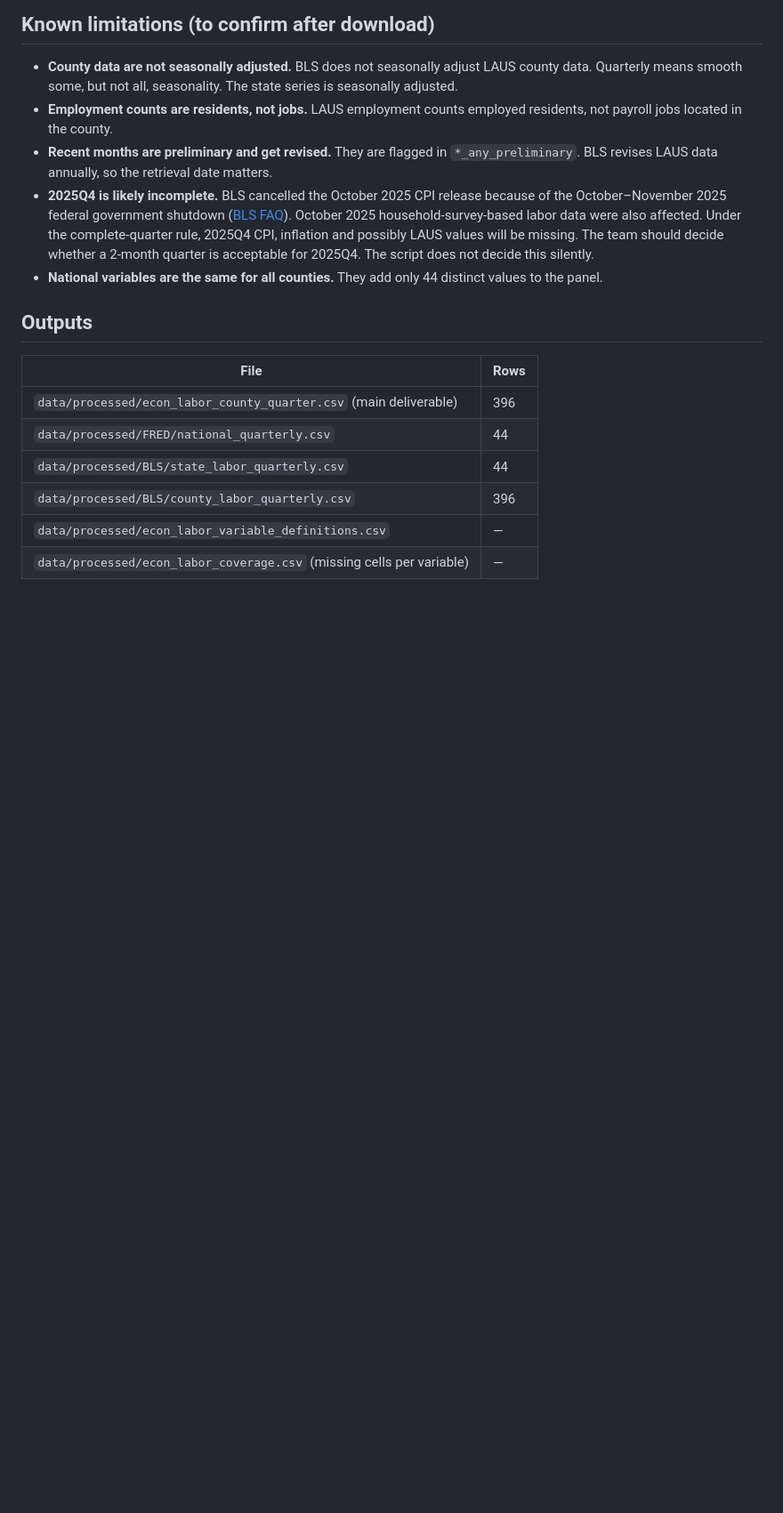
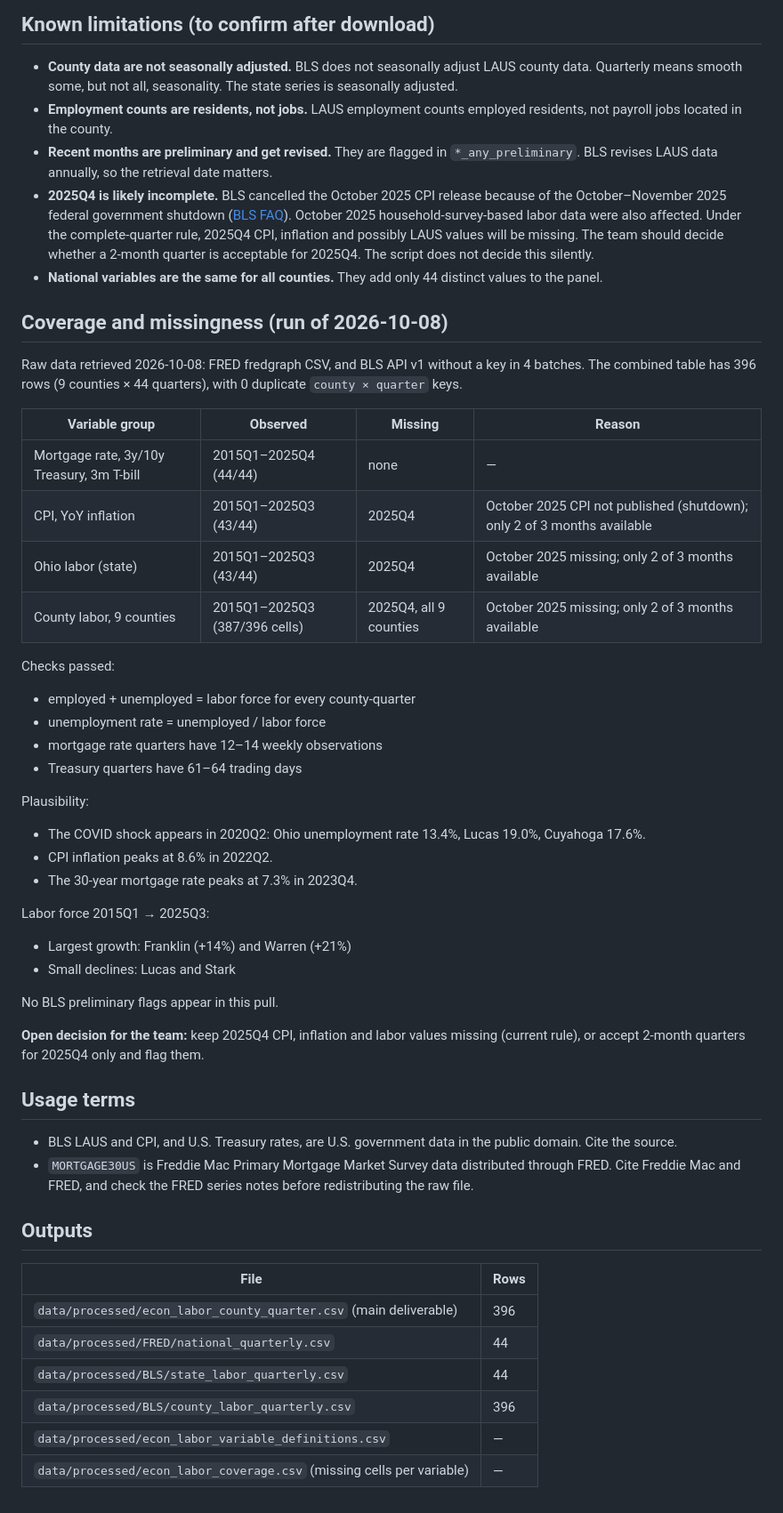
Before and after one commit to Erdos-Projects/fall-2026-rent-or-buy, a Markdown page: docs/econ_labor_data.md, the part around the change. Shown at 89% size. Drawn GitHub-style; blank space fills up the shorter version.

Commit message:
Add coverage results and usage terms to documentation

```diff
--- a/docs/econ_labor_data.md
+++ b/docs/econ_labor_data.md
@@ -62,6 +62,44 @@ Low-risk return benchmark: `nat_treasury_3y_pct` is proposed as the default beca
 - **2025Q4 is likely incomplete.** BLS cancelled the October 2025 CPI release because of the October–November 2025 federal government shutdown ([BLS FAQ](https://www.bls.gov/cpi/additional-resources/2025-federal-government-shutdown-impact-cpi-faq.htm)). October 2025 household-survey-based labor data were also affected. Under the complete-quarter rule, 2025Q4 CPI, inflation and possibly LAUS values will be missing. The team should decide whether a 2-month quarter is acceptable for 2025Q4. The script does not decide this silently.
 - **National variables are the same for all counties.** They add only 44 distinct values to the panel.
 
+## Coverage and missingness (run of 2026-10-08)
+
+Raw data retrieved 2026-10-08: FRED fredgraph CSV, and BLS API v1 without a key in 4 batches. The combined table has 396 rows (9 counties × 44 quarters), with 0 duplicate `county × quarter` keys.
+
+| Variable group | Observed | Missing | Reason |
+|---|---|---|---|
+| Mortgage rate, 3y/10y Treasury, 3m T-bill | 2015Q1–2025Q4 (44/44) | none | — |
+| CPI, YoY inflation | 2015Q1–2025Q3 (43/44) | 2025Q4 | October 2025 CPI not published (shutdown); only 2 of 3 months available |
+| Ohio labor (state) | 2015Q1–2025Q3 (43/44) | 2025Q4 | October 2025 missing; only 2 of 3 months available |
+| County labor, 9 counties | 2015Q1–2025Q3 (387/396 cells) | 2025Q4, all 9 counties | October 2025 missing; only 2 of 3 months available |
+
+Checks passed:
+
+- employed + unemployed = labor force for every county-quarter
+- unemployment rate = unemployed / labor force
+- mortgage rate quarters have 12–14 weekly observations
+- Treasury quarters have 61–64 trading days
+
+Plausibility:
+
+- The COVID shock appears in 2020Q2: Ohio unemployment rate 13.4%, Lucas 19.0%, Cuyahoga 17.6%.
+- CPI inflation peaks at 8.6% in 2022Q2.
+- The 30-year mortgage rate peaks at 7.3% in 2023Q4.
+
+Labor force 2015Q1 → 2025Q3:
+
+- Largest growth: Franklin (+14%) and Warren (+21%)
+- Small declines: Lucas and Stark
+
+No BLS preliminary flags appear in this pull.
+
+**Open decision for the team:** keep 2025Q4 CPI, inflation and labor values missing (current rule), or accept 2-month quarters for 2025Q4 only and flag them.
+
+## Usage terms
+
+- BLS LAUS and CPI, and U.S. Treasury rates, are U.S. government data in the public domain. Cite the source.
+- `MORTGAGE30US` is Freddie Mac Primary Mortgage Market Survey data distributed through FRED. Cite Freddie Mac and FRED, and check the FRED series notes before redistributing the raw file.
+
 ## Outputs
 
 | File | Rows |
```
